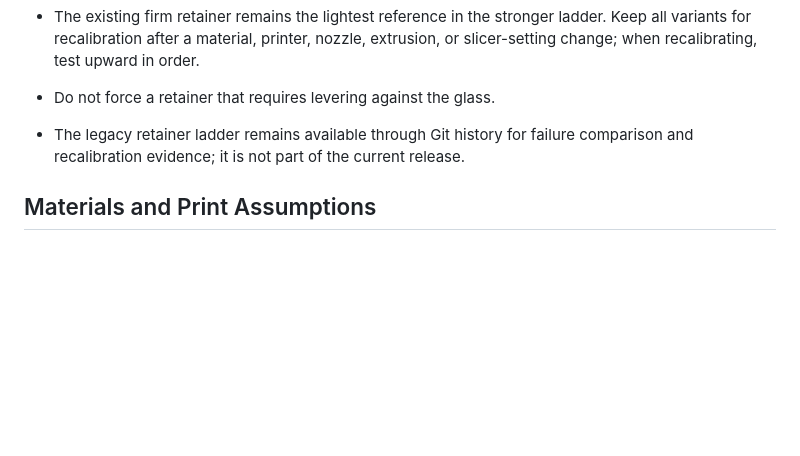
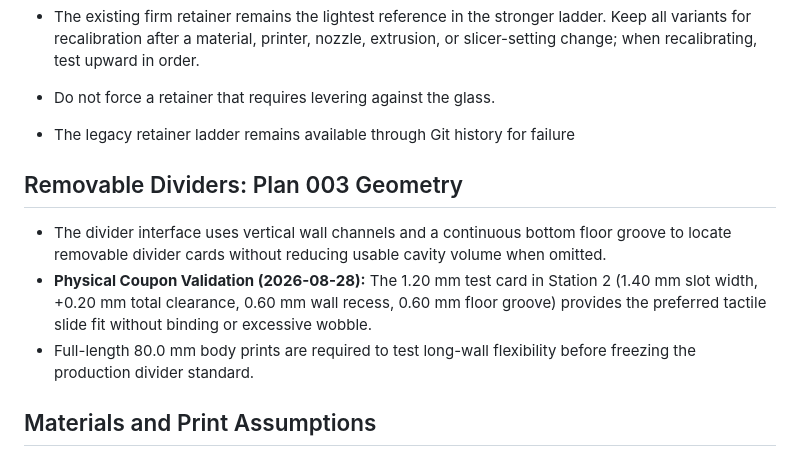
Before and after one commit to ericrowe/Small-Parts-Bins, a Markdown page: AGENTS.md, the part around the change. Rendered like a GitHub page; blank space fills up the shorter version.

```diff
--- a/AGENTS.md
+++ b/AGENTS.md
@@ -265,7 +265,11 @@ Legacy v0.6 snap-retainer evidence:
   extrusion, or slicer-setting change; when recalibrating, test upward in order.
 - Do not force a retainer that requires levering against the glass.
 - The legacy retainer ladder remains available through Git history for failure
-  comparison and recalibration evidence; it is not part of the current release.
+## Removable Dividers: Plan 003 Geometry
+
+- The divider interface uses vertical wall channels and a continuous bottom floor groove to locate removable divider cards without reducing usable cavity volume when omitted.
+- **Physical Coupon Validation (2026-08-28):** The 1.20 mm test card in Station 2 (1.40 mm slot width, +0.20 mm total clearance, 0.60 mm wall recess, 0.60 mm floor groove) provides the preferred tactile slide fit without binding or excessive wobble.
+- Full-length 80.0 mm body prints are required to test long-wall flexibility before freezing the production divider standard.
 
 ## Materials and Print Assumptions
 
```
Also changed, not shown: Plans/003-develop-optional-cassette-dividers.md (+10 -18 lines).
